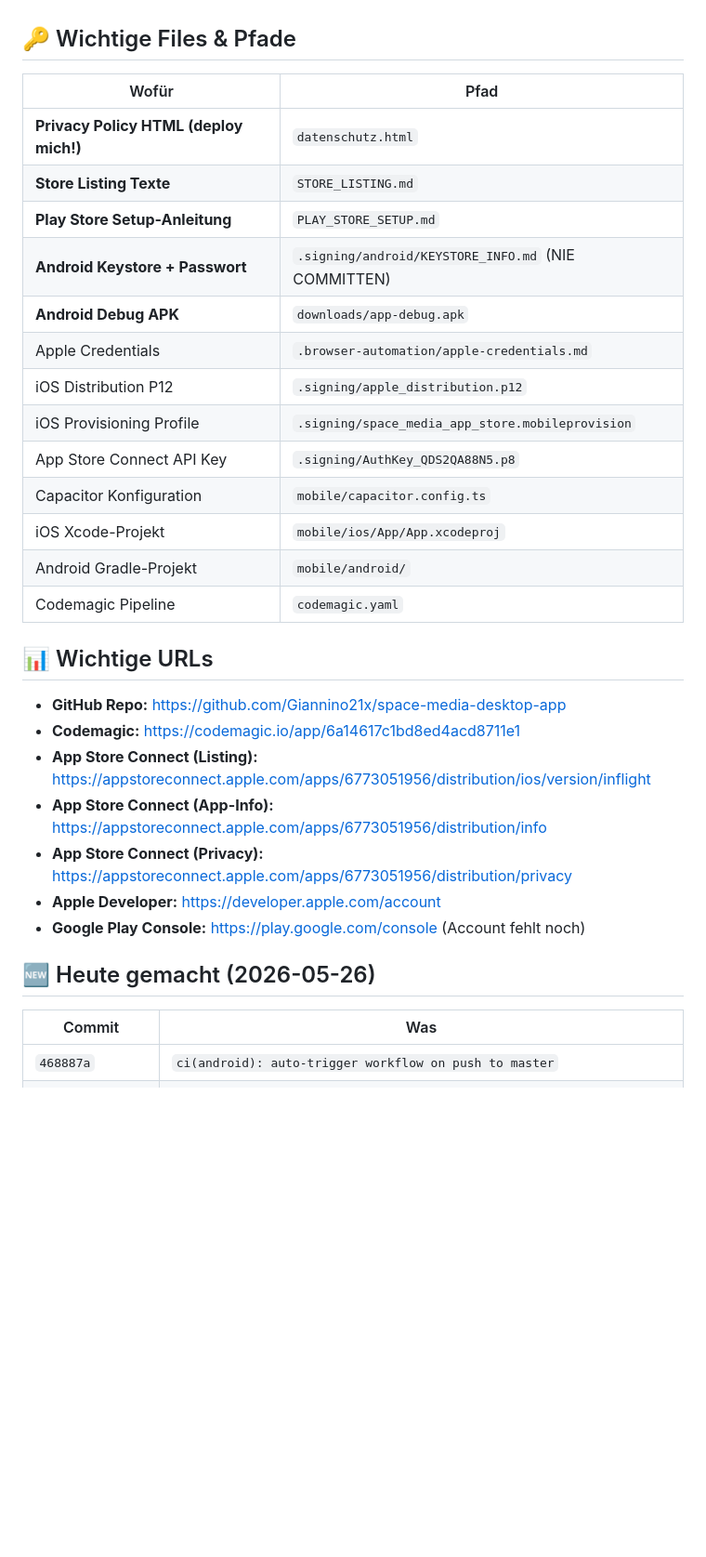
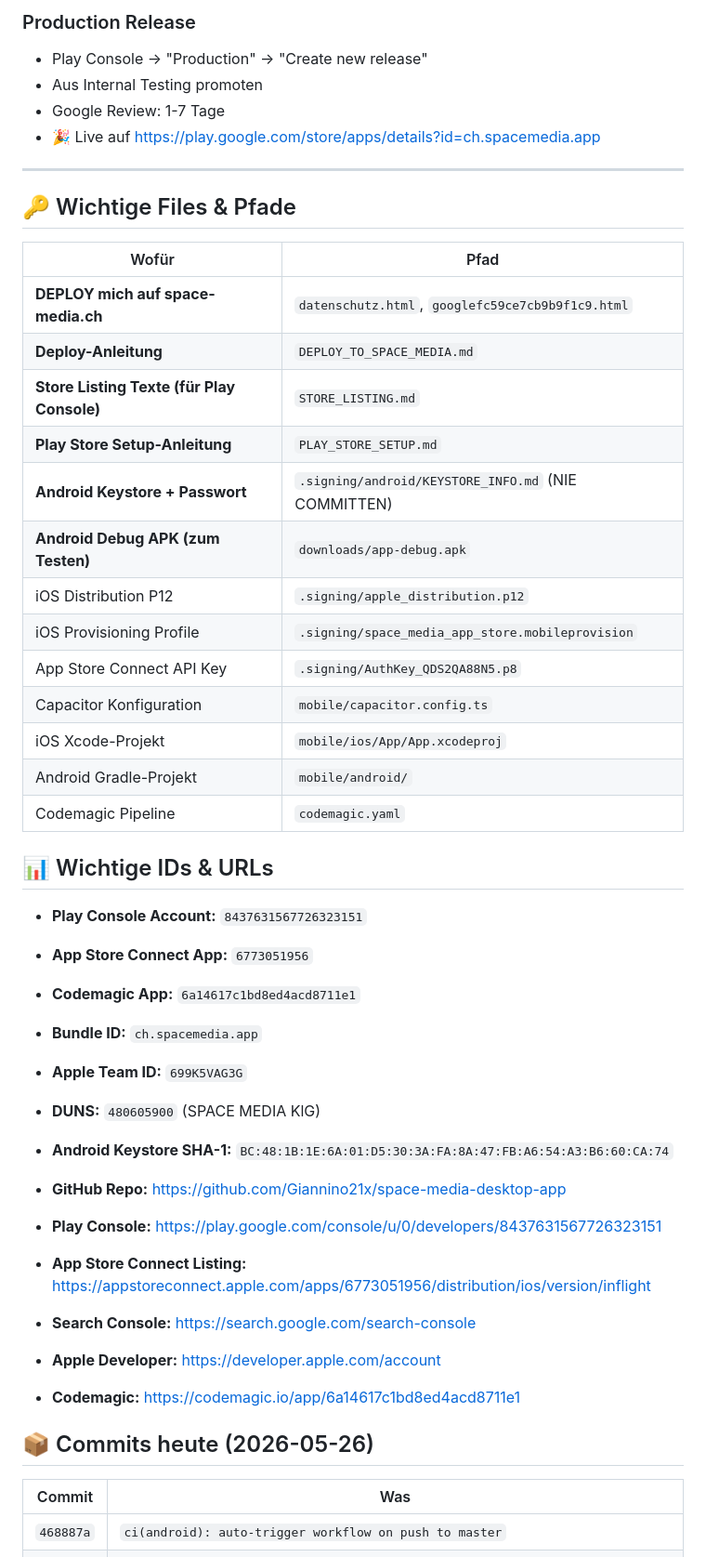
Before and after one commit to Giannino21x/space-media-desktop-app, a Markdown page: RESUME.md, the part around one of its changes. Shown at 93% size. Rendered like a GitHub page; blank space fills up the shorter version.

```diff
--- a/RESUME.md
+++ b/RESUME.md
@@ -86,14 +102,21 @@
+### Production Release
+- Play Console → "Production" → "Create new release"
+- Aus Internal Testing promoten
+- Google Review: 1-7 Tage
+- 🎉 Live auf https://play.google.com/store/apps/details?id=ch.spacemedia.app
+
+---
 
 ## 🔑 Wichtige Files & Pfade
 
 | Wofür | Pfad |
 |---|---|
-| **Privacy Policy HTML (deploy mich!)** | `datenschutz.html` |
-| **Store Listing Texte** | `STORE_LISTING.md` |
+| **DEPLOY mich auf space-media.ch** | `datenschutz.html`, `googlefc59ce7cb9b9f1c9.html` |
+| **Deploy-Anleitung** | `DEPLOY_TO_SPACE_MEDIA.md` |
+| **Store Listing Texte (für Play Console)** | `STORE_LISTING.md` |
 | **Play Store Setup-Anleitung** | `PLAY_STORE_SETUP.md` |
 | **Android Keystore + Passwort** | `.signing/android/KEYSTORE_INFO.md` (NIE COMMITTEN) |
-| **Android Debug APK** | `downloads/app-debug.apk` |
-| Apple Credentials | `.browser-automation/apple-credentials.md` |
+| **Android Debug APK (zum Testen)** | `downloads/app-debug.apk` |
 | iOS Distribution P12 | `.signing/apple_distribution.p12` |
 | iOS Provisioning Profile | `.signing/space_media_app_store.mobileprovision` |
 | App Store Connect API Key | `.signing/AuthKey_QDS2QA88N5.p8` |
@@ -102,17 +125,24 @@
 | Android Gradle-Projekt | `mobile/android/` |
 | Codemagic Pipeline | `codemagic.yaml` |
 
-## 📊 Wichtige URLs
+## 📊 Wichtige IDs & URLs
+
+- **Play Console Account:** `8437631567726323151`
+- **App Store Connect App:** `6773051956`
+- **Codemagic App:** `6a14617c1bd8ed4acd8711e1`
+- **Bundle ID:** `ch.spacemedia.app`
+- **Apple Team ID:** `699K5VAG3G`
+- **DUNS:** `480605900` (SPACE MEDIA KlG)
+- **Android Keystore SHA-1:** `BC:48:1B:1E:6A:01:D5:30:3A:FA:8A:47:FB:A6:54:A3:B6:60:CA:74`
 
 - **GitHub Repo:** https://github.com/Giannino21x/space-media-desktop-app
+- **Play Console:** https://play.google.com/console/u/0/developers/8437631567726323151
+- **App Store Connect Listing:** https://appstoreconnect.apple.com/apps/6773051956/distribution/ios/version/inflight
+- **Search Console:** https://search.google.com/search-console
+- **Apple Developer:** https://developer.apple.com/account
 - **Codemagic:** https://codemagic.io/app/6a14617c1bd8ed4acd8711e1
-- **App Store Connect (Listing):** https://appstoreconnect.apple.com/apps/6773051956/distribution/ios/version/inflight
-- **App Store Connect (App-Info):** https://appstoreconnect.apple.com/apps/6773051956/distribution/info
-- **App Store Connect (Privacy):** https://appstoreconnect.apple.com/apps/6773051956/distribution/privacy
-- **Apple Developer:** https://developer.apple.com/account
-- **Google Play Console:** https://play.google.com/console (Account fehlt noch)
 
-## 🆕 Heute gemacht (2026-05-26)
+## 📦 Commits heute (2026-05-26)
 
 | Commit | Was |
 |---|---|
```
Also changed, not shown: other parts of RESUME.md (+93 -100 lines).
